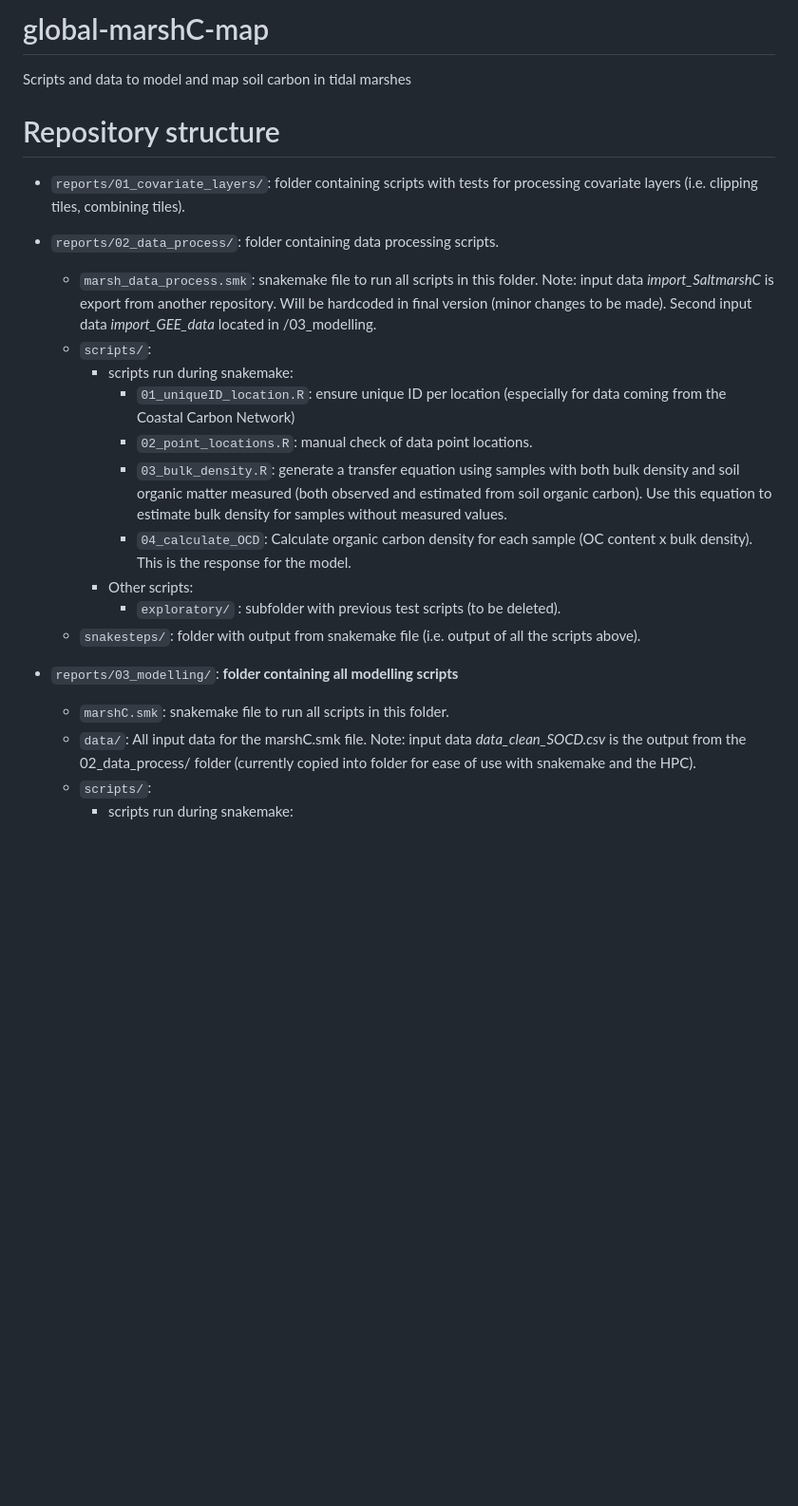
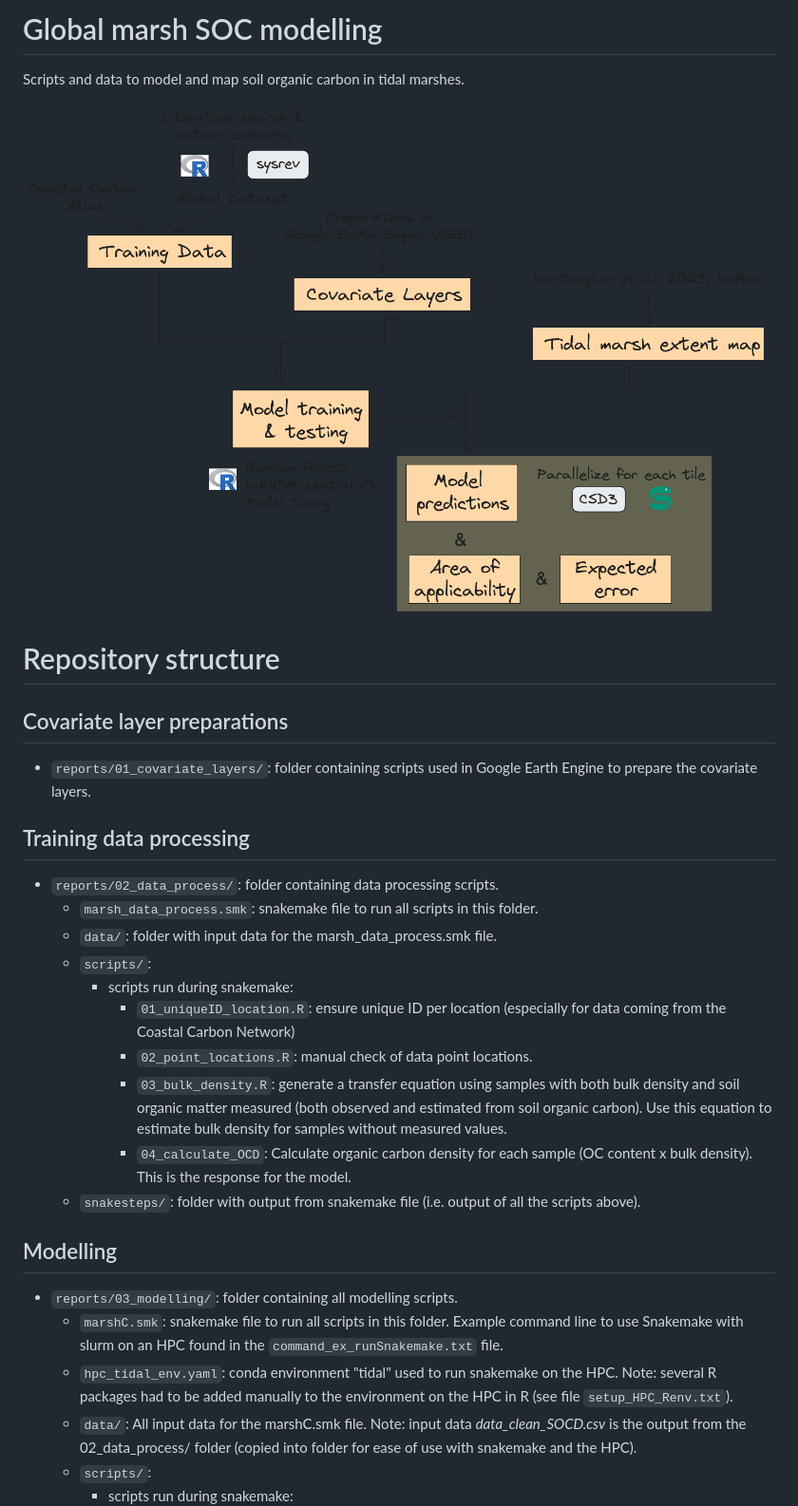
Before and after one commit to Tania-Maxwell/global-marshC-map, a Markdown page: README.md, the part around one of its changes. Shown at 95% size. GitHub-like rendering; blank space fills up the shorter version.

```diff
--- a/README.md
+++ b/README.md
@@ -1,24 +1,32 @@
-# global-marshC-map
-Scripts and data to model and map soil carbon in tidal marshes
+# Global marsh SOC modelling
+Scripts and data to model and map soil organic carbon in tidal marshes.
+
+![Figure: analysis workflow](map_workflow_2023-09-22.png)
+
 
 # Repository structure
 
-- `reports/01_covariate_layers/`: folder containing scripts with tests for processing covariate layers (i.e. clipping tiles, combining tiles).
+## Covariate layer preparations
+- `reports/01_covariate_layers/`: folder containing scripts used in Google Earth Engine to prepare the covariate layers.
+
+## Training data processing
 
 - `reports/02_data_process/`: folder containing data processing scripts.
-    - `marsh_data_process.smk`: snakemake file to run all scripts in this folder. Note: input data *import_SaltmarshC* is export from another repository. Will be hardcoded in final version (minor changes to be made). Second input data *import_GEE_data* located in /03_modelling.
+    - `marsh_data_process.smk`: snakemake file to run all scripts in this folder.
+    - `data/`: folder with input data for the marsh_data_process.smk file.
     - `scripts/`:
         - scripts run during snakemake:
             -  `01_uniqueID_location.R`: ensure unique ID per location (especially for data coming from the Coastal Carbon Network)
             -  `02_point_locations.R`: manual check of data point locations.
             -  `03_bulk_density.R`: generate a transfer equation using samples with both bulk density and soil organic matter measured (both observed and estimated from soil organic carbon). Use this equation to estimate bulk density for samples without measured values.
             -  `04_calculate_OCD`: Calculate organic carbon density for each sample (OC content x bulk density). This is the response for the model.
-        - Other scripts:
-            -   `exploratory/` : subfolder with previous test scripts (to be deleted).
     - `snakesteps/`: folder with output from snakemake file (i.e. output of all the scripts above).
 
-- `reports/03_modelling/`: **folder containing all modelling scripts**
-    - `marshC.smk`: snakemake file to run all scripts in this folder.
-    - `data/`: All input data for the marshC.smk file. Note: input data *data_clean_SOCD.csv* is the output from the 02_data_process/ folder (currently copied into folder for ease of use with snakemake and the HPC).
+## Modelling
+
+- `reports/03_modelling/`: folder containing all modelling scripts.
+    - `marshC.smk`: snakemake file to run all scripts in this folder. Example command line to use Snakemake with slurm on an HPC found in the `command_ex_runSnakemake.txt` file.
+    - `hpc_tidal_env.yaml`: conda environment "tidal" used to run snakemake on the HPC. Note: several R packages had to be added manually to the environment on the HPC in R (see file `setup_HPC_Renv.txt`).
+    - `data/`: All input data for the marshC.smk file. Note: input data *data_clean_SOCD.csv* is the output from the 02_data_process/ folder (copied into folder for ease of use with snakemake and the HPC).
     - `scripts/`:
         - scripts run during snakemake:
```
Also changed, not shown: other parts of README.md (+39 -32 lines).
